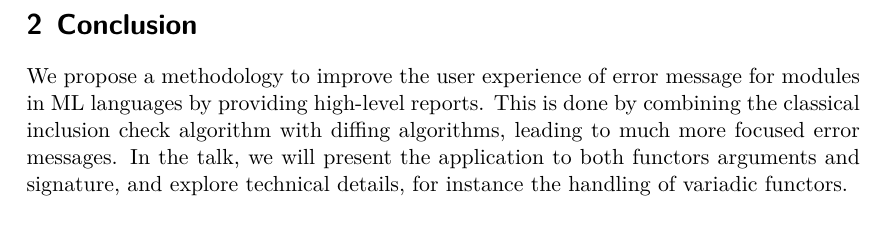
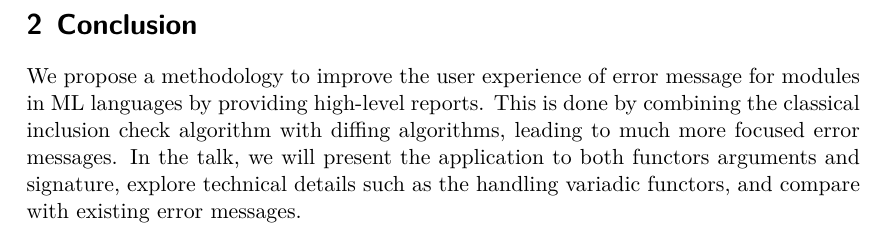
Before and after one commit to Drup/module-experiments, a LaTeX paper (diffing/mlworkshop.tex): part of page 4 of 4, cut so that both start at the same text. Compiled offline with XeLaTeX.

Commit message:
Quick mention of state of the art.

```diff
--- a/diffing/mlworkshop.tex
+++ b/diffing/mlworkshop.tex
@@ -29,6 +29,7 @@
   \href{mailto:florian.angeletti@inria.fr}
   {\nolinkurl{florian.angeletti@inria.fr}}
 }
+\date{}
 \begin{document}
 \maketitle
 
@@ -207,8 +208,8 @@ This is done by combining the classical
 inclusion check algorithm with diffing algorithms, leading to much more
 focused error messages.
 In the talk, we will present the application to both functors arguments and
-signature, and explore technical details, for instance the handling of variadic
-functors.
+signature, explore technical details such as the handling variadic functors,
+and compare with existing error messages.
 
 \end{document}
 
```
